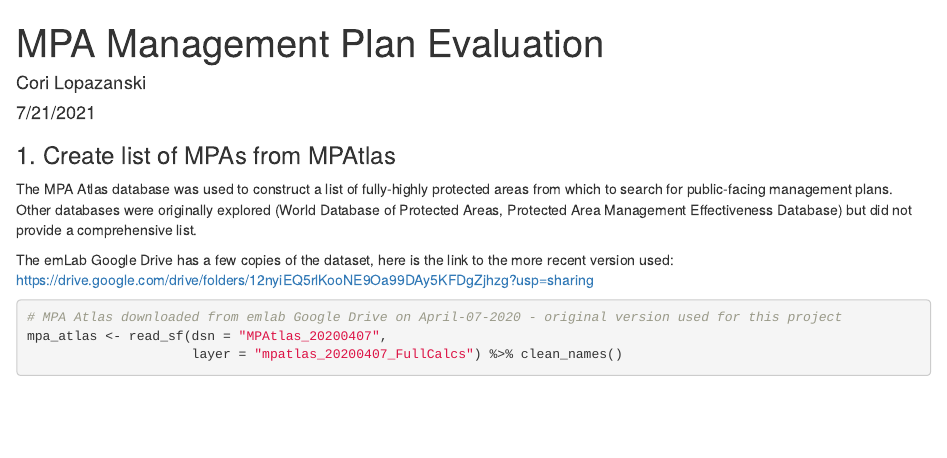
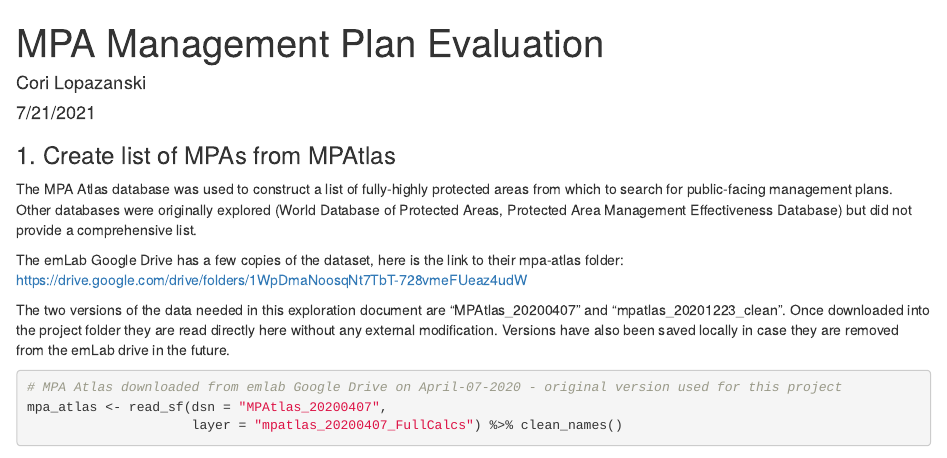
Before and after one commit to lopazanski/mpa-climate-change, an R Markdown document (mpa-evaluation.Rmd): the page in a window 1100 px wide, from its top. Rendered offline with R 4.5, knitr and Pandoc, with nearby package versions; some code elsewhere in the file could not run offline; column names are cleaned by a stand-in for the janitor package.

Commit message:
slight updates, additions to gitignore

````diff
--- a/mpa-evaluation.Rmd
+++ b/mpa-evaluation.Rmd
@@ -17,7 +17,10 @@ library(networkD3)
 
 The MPA Atlas database was used to construct a list of fully-highly protected areas from which to search for public-facing management plans. Other databases were originally explored (World Database of Protected Areas, Protected Area Management Effectiveness Database) but did not provide a comprehensive list.
 
-The emLab Google Drive has a few copies of the dataset, here is the link to the more recent version used: https://drive.google.com/drive/folders/12nyiEQ5rlKooNE9Oa99DAy5KFDgZjhzg?usp=sharing
+The emLab Google Drive has a few copies of the dataset, here is the link to their mpa-atlas folder:
+https://drive.google.com/drive/folders/1WpDmaNoosqNt7TbT-728vmeFUeaz4udW
+
+The two versions of the data needed in this exploration document are "MPAtlas_20200407" and "mpatlas_20201223_clean". Once downloaded into the project folder they are read directly here without any external modification. Versions have also been saved locally in case they are removed from the emLab drive in the future.
 
 ```{r read}
 # MPA Atlas downloaded from emlab Google Drive on April-07-2020 - original version used for this project
````
Also changed, not shown: 2 other files.
